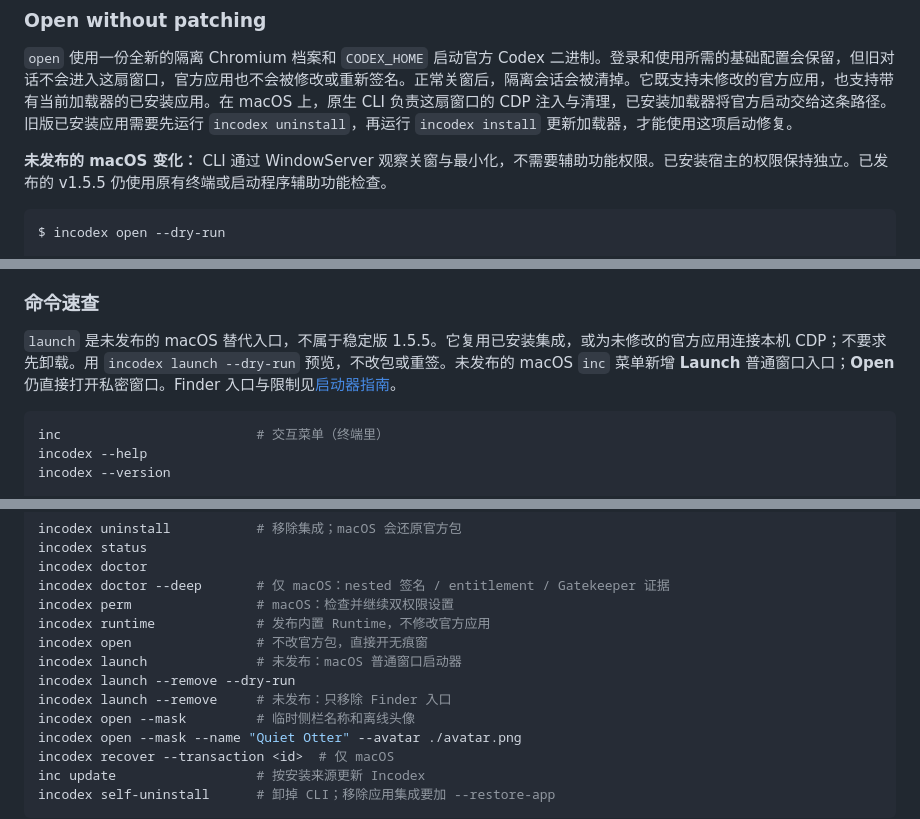
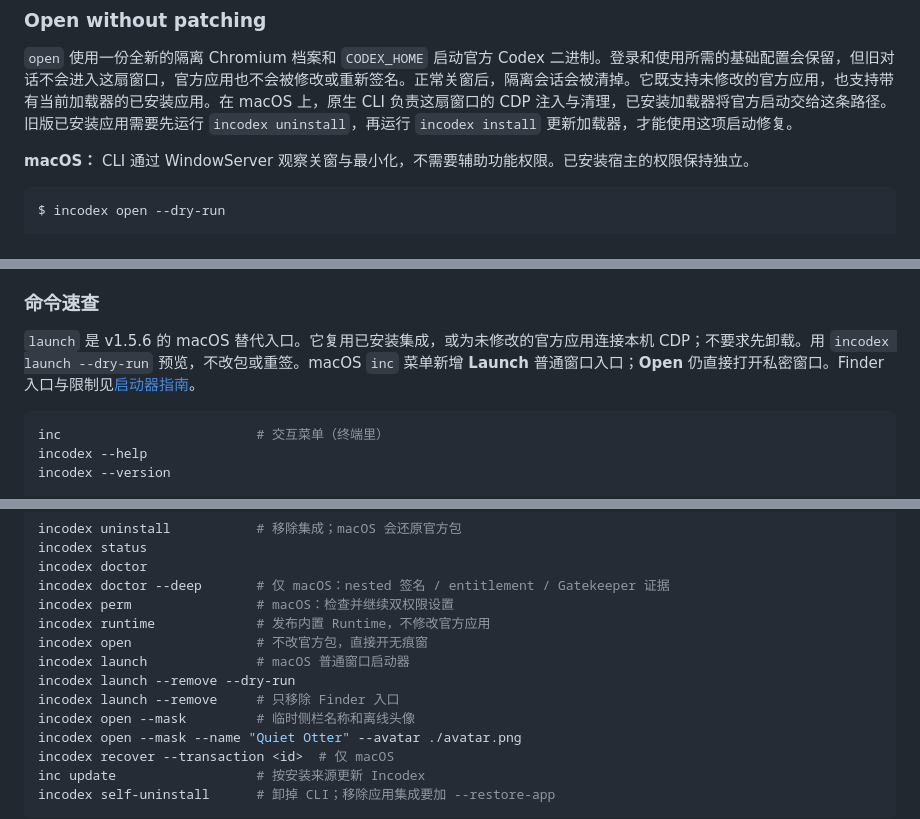
Before and after one commit to daftAI2026/incodex, a Markdown page: README_CN.md, 3 parts joined by grey strips. GitHub-like rendering.

Commit message:
docs(release): describe the v1.5.6 launch capabilities

````diff
--- a/README_CN.md
+++ b/README_CN.md
@@ -141,7 +141,7 @@ cargo install --locked --path crates/incodex-cli
 
 `open` 使用一份全新的隔离 Chromium 档案和 `CODEX_HOME` 启动官方 Codex 二进制。登录和使用所需的基础配置会保留，但旧对话不会进入这扇窗口，官方应用也不会被修改或重新签名。正常关窗后，隔离会话会被清掉。它既支持未修改的官方应用，也支持带有当前加载器的已安装应用。在 macOS 上，原生 CLI 负责这扇窗口的 CDP 注入与清理，已安装加载器将官方启动交给这条路径。旧版已安装应用需要先运行 `incodex uninstall`，再运行 `incodex install` 更新加载器，才能使用这项启动修复。
 
-**未发布的 macOS 变化：** CLI 通过 WindowServer 观察关窗与最小化，不需要辅助功能权限。已安装宿主的权限保持独立。已发布的 v1.5.5 仍使用原有终端或启动程序辅助功能检查。
+**macOS：** CLI 通过 WindowServer 观察关窗与最小化，不需要辅助功能权限。已安装宿主的权限保持独立。
 
 ```bash
 $ incodex open --dry-run
@@ -287,7 +287,7 @@ Shell: /bin/zsh
 
 ### 命令速查
 
-`launch` 是未发布的 macOS 替代入口，不属于稳定版 1.5.5。它复用已安装集成，或为未修改的官方应用连接本机 CDP；不要求先卸载。用 `incodex launch --dry-run` 预览，不改包或重签。未发布的 macOS `inc` 菜单新增 **Launch** 普通窗口入口；**Open** 仍直接打开私密窗口。Finder 入口与限制见[启动器指南](https://daftai2026.github.io/incodex/zh/commands/launch/)。
+`launch` 是 v1.5.6 的 macOS 替代入口。它复用已安装集成，或为未修改的官方应用连接本机 CDP；不要求先卸载。用 `incodex launch --dry-run` 预览，不改包或重签。macOS `inc` 菜单新增 **Launch** 普通窗口入口；**Open** 仍直接打开私密窗口。Finder 入口与限制见[启动器指南](https://daftai2026.github.io/incodex/zh/commands/launch/)。
 
 ```bash
 inc                         # 交互菜单（终端里）
@@ -306,9 +306,9 @@ incodex doctor --deep       # 仅 macOS：nested 签名 / entitlement / Gatekeep
 incodex perm                # macOS：检查并继续双权限设置
 incodex runtime             # 发布内置 Runtime，不修改官方应用
 incodex open                # 不改官方包，直接开无痕窗
-incodex launch              # 未发布：macOS 普通窗口启动器
+incodex launch              # macOS 普通窗口启动器
 incodex launch --remove --dry-run
-incodex launch --remove     # 未发布：只移除 Finder 入口
+incodex launch --remove     # 只移除 Finder 入口
 incodex open --mask         # 临时侧栏名称和离线头像
 incodex open --mask --name "Quiet Otter" --avatar ./avatar.png
 incodex recover --transaction <id>  # 仅 macOS
````
Also changed, not shown: README.md (+4 -4 lines).
